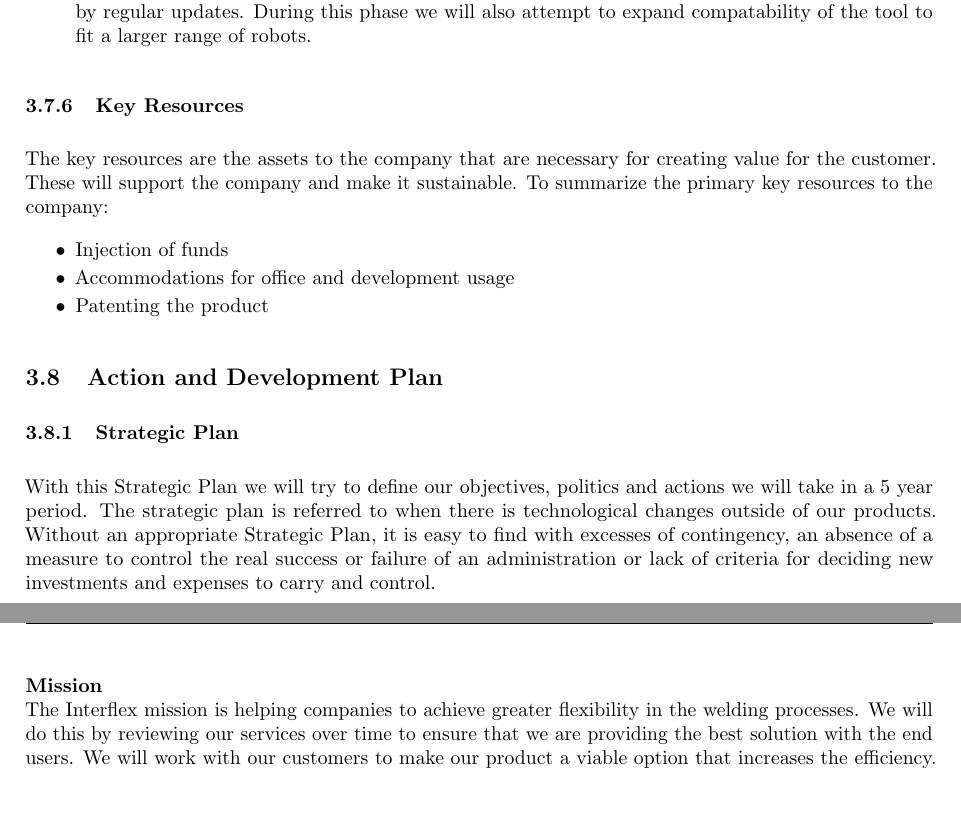
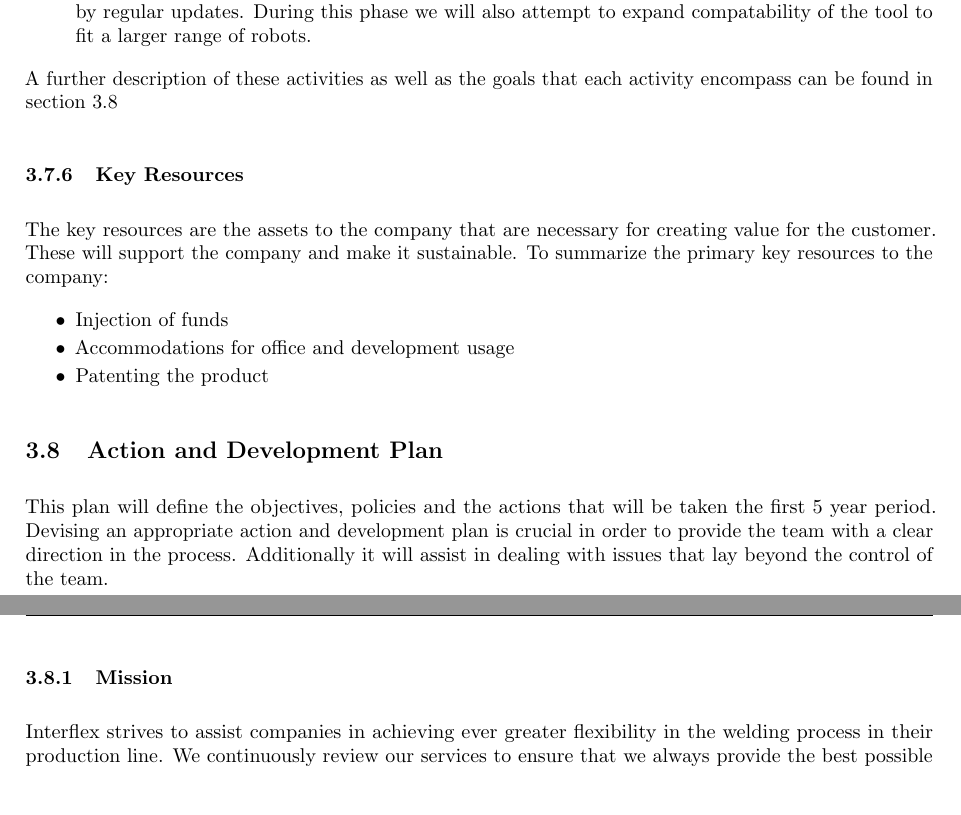
Before and after one commit to niive12/interflex, a LaTeX document (report/master_doc.tex, which reads report/content/Businessplan/Action_and_development_plan.tex, report/content/Businessplan/management.tex): two parts of pages 23 and 24 of 51, joined at a grey line, cut so that both start at the same text, the shorter picture padded with empty space. Compiled offline with pdfLaTeX.

Commit message:
Questionable changes to development plan

```diff
--- a/report/content/Businessplan/Action_and_development_plan.tex
+++ b/report/content/Businessplan/Action_and_development_plan.tex
@@ -1,30 +1,18 @@
 \subsection{Action and Development Plan}
-\subsubsection{Strategic Plan}
+\label{sec:actionDevelopmentPlan}
+This plan will define the objectives, policies and the actions that will be taken the first 5 year period.
+Devising an appropriate action and development plan is crucial in order to provide the team with a clear direction in the process.
+Additionally it will assist in dealing with issues that lay beyond the control of the team.
 
-With this Strategic Plan we will try to define our objectives, politics and actions we will take in a 5 year period.
-% It is getting more and more important having a well defined Strategic Plan, here are some factors which prove it:
-% \begin{itemize}
-% \item Acceleration of technological change.
-% \item Increasing complexity of the managerial activity.
-% \item Increasing complexity of the external environment.
-% \item A longer interval between future results.
-% \end{itemize}
-The strategic plan is referred to when there is technological changes outside of our products.
-Without an appropriate Strategic Plan, it is easy to find with excesses of contingency, an absence of a measure to control the real success or failure of an administration or lack of criteria for deciding new investments and expenses to carry and control.
+%Without an appropriate Strategic Plan, it is easy to find with excesses of contingency, an absence of a measure to control the real success or failure of an administration or lack of criteria for deciding new investments and expenses to carry and control.
 
-\paragraph*{Mission}~\\
-The Interflex mission is helping companies to achieve greater flexibility in the welding processes.
-We will do this by reviewing our services over time to ensure that we are providing the best solution with the end users.
-We will work with our customers to make our product a viable option that increases the efficiency.
+\subsubsection{Mission}
+Interflex strives to assist companies in achieving ever greater flexibility in the welding process in their production line.
+We continuously review our services to ensure that we always provide the best possible solution for our customers.
+Mutual cooporation between users of our product and Interflex allows us to always develop towards increasing the efficiency of our product
 
-% With a fresh perspective on its mission and the environment in which we operate, Interflex will pursue the following strategic direction.
-% Interflex will review and deepen its existing direct supports and services over time to ensure that we are working effectively with our customers.
-% Interflex will further assess direct consumers needs to identify gaps or needed shifts in service delivery. This assessment will serve as the basic for expanding or adding new services.
-% Interflex will emphasize building its its discretionary financial resources to invest in providing quality services.
-% This include developing new technology and establishing new trade relations, in order to obtain greater capital investment.
-
-
-\paragraph*{Goals}~\\
+\subsubsection{Goals}
+In section \ref{sec:managementOrganization} the key activities of interflex were listed. Below is an in depth view of each activity and the milestones within them.
 \begin{enumerate}
 \item Department of marketing.
       Greater participation and market consolidation in Danish market, through actions that would achieve differentiation welding robots such as high-value and useful products.
--- a/report/content/Businessplan/management.tex
+++ b/report/content/Businessplan/management.tex
@@ -64,6 +64,7 @@ Throughout the course of the project there are a few well defined activities tha
 	\item \textbf{Maintenance	:} After the product has been distributed and initial development is complete, it is necessary to provide customers with assistance. Any problems regarding the software will be fixed by regular updates. During this phase we will also attempt to expand compatability of the tool to fit a larger range of robots.
 \end{itemize}
 
+A further description of these activities as well as the goals that each activity encompass can be found in section \ref{sec:actionDevelopmentPlan}
 \subsubsection{Key Resources}
 The key resources are the assets to the company that are necessary for creating value for the customer. These will support the company and make it sustainable.
 To summarize the primary key resources to the company:
```
